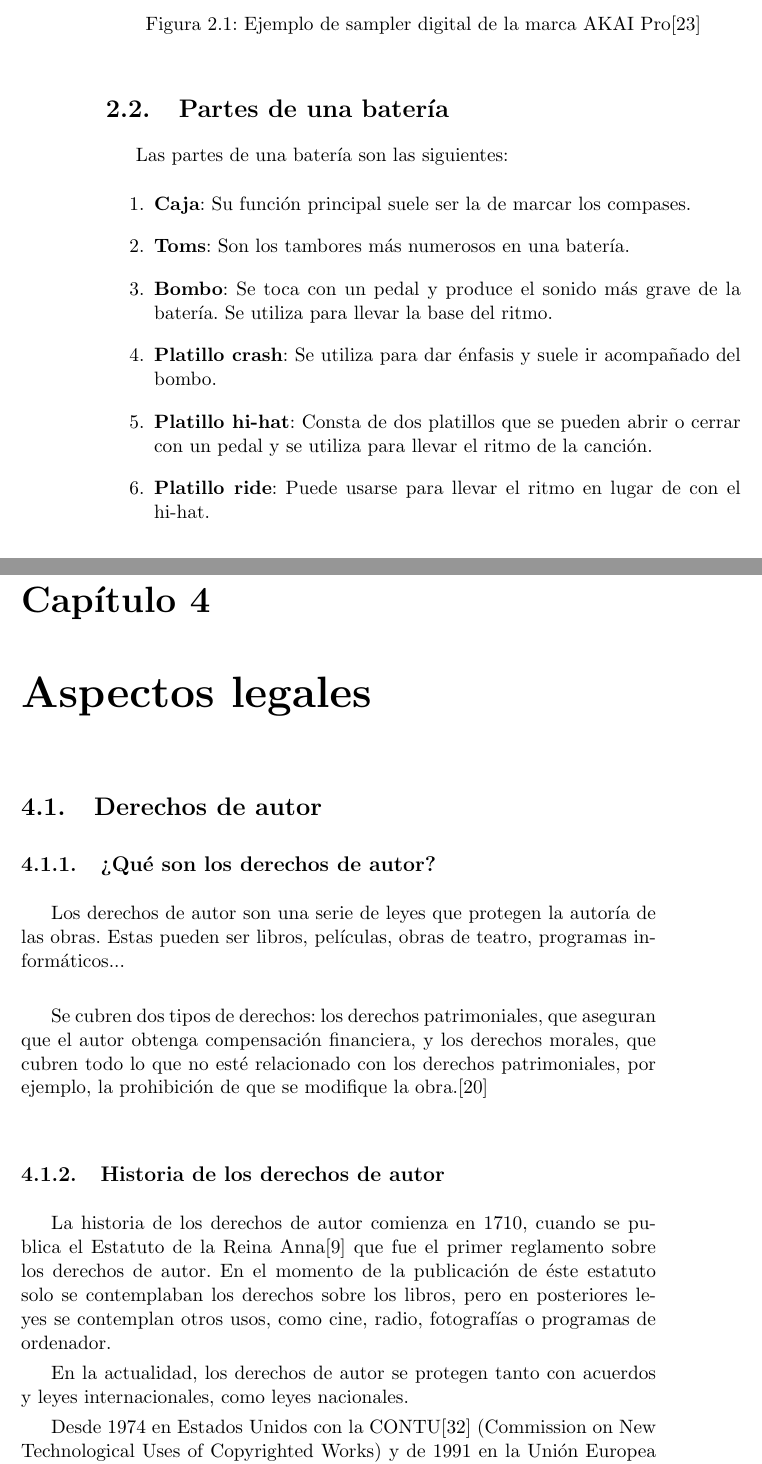
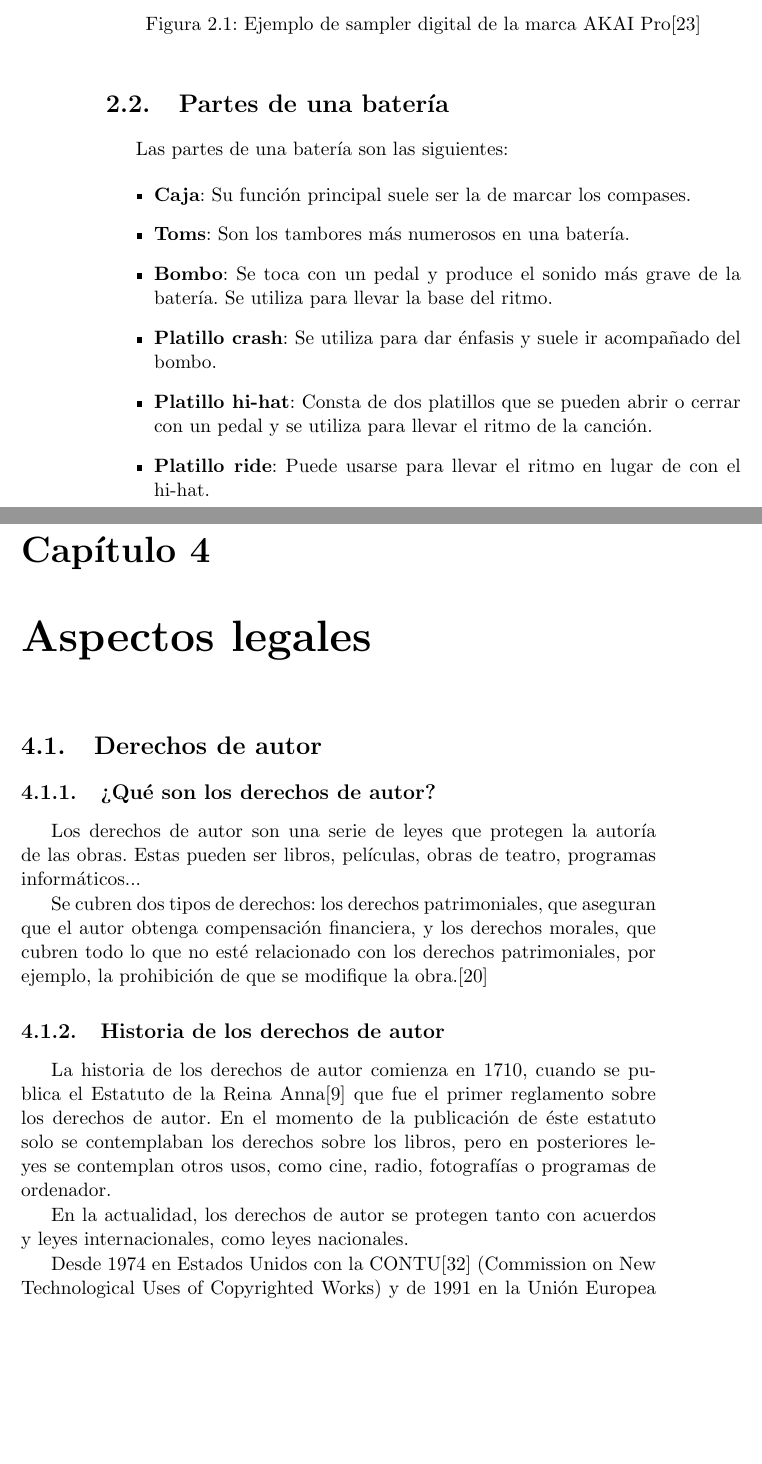
Before and after one commit to jesusjimsa/Memoria-Drum-It-Yourself-TFG, a LaTeX thesis (main.tex, which reads capitulos/01_introduccion.tex, capitulos/03_aspectos_legales.tex): two parts of pages 22 and 31 of 60 before the commit and two parts of pages 22 and 31 of 58 after it, joined at a grey line, cut so that both start at the same text, the shorter picture padded with empty space. Compiled offline with pdfLaTeX.

Commit message:
Estilo general

```diff
--- a/capitulos/01_introduccion.tex
+++ b/capitulos/01_introduccion.tex
@@ -44,7 +44,7 @@
 
         Las partes de una batería son las siguientes:
 
-        \begin{enumerate}
+        \begin{itemize}
             \item \textbf{Caja}: Su función principal suele ser la de marcar los compases.
             \item \textbf{Toms}: Son los tambores más numerosos en una batería.
             \item \textbf{Bombo}: Se toca con un pedal y produce el sonido más grave de la batería. Se utiliza para
@@ -53,4 +53,4 @@
             \item \textbf{Platillo hi-hat}: Consta de dos platillos que se pueden abrir o cerrar con un pedal y se
             utiliza para llevar el ritmo de la canción.
             \item \textbf{Platillo ride}: Puede usarse para llevar el ritmo en lugar de con el hi-hat.
-        \end{enumerate}
+        \end{itemize}
--- a/capitulos/03_aspectos_legales.tex
+++ b/capitulos/03_aspectos_legales.tex
@@ -11,7 +11,7 @@
         \label{sub:QueSonLosDerechosDeAutor}
 
             Los derechos de autor son una serie de leyes que protegen la autoría de las obras. Estas pueden ser libros,
-            películas, obras de teatro, programas informáticos...\newline
+            películas, obras de teatro, programas informáticos...
 
             Se cubren dos tipos de derechos: los derechos patrimoniales, que aseguran que el autor obtenga compensación
             financiera, y los derechos morales, que cubren todo lo que no esté relacionado con los derechos
```
Also changed, not shown: capitulos/04_diseno.tex (+2 -2 lines), capitulos/05_implementacion.tex (+4 -0 lines), capitulos/01_introduccion.tex (4 more changed lines).
